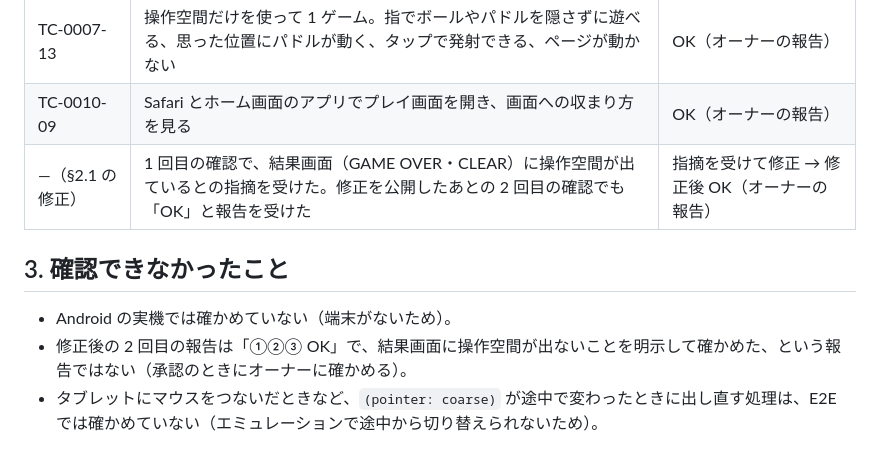
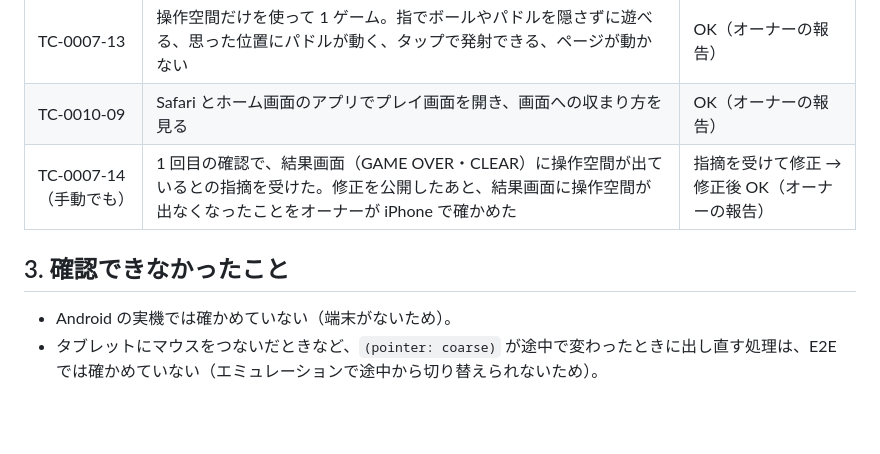
Before and after one commit to tsuku3dayo/mini-blockbreaking-game, a Markdown page: doc/07_attested/MBRK-AC-0024-attested-computation-ja.md, the part around the change. Drawn GitHub-style; blank space fills up the shorter version.

Commit message:
Record owner check of hidden control area on result screen in AC-0024

```diff
--- a/doc/07_attested/MBRK-AC-0024-attested-computation-ja.md
+++ b/doc/07_attested/MBRK-AC-0024-attested-computation-ja.md
@@ -75,12 +75,11 @@ WS-0009 の手動確認で、オーナーから「GAME OVER・CLEAR の画面に
 | --- | --- | --- |
 | TC-0007-13 | 操作空間だけを使って 1 ゲーム。指でボールやパドルを隠さずに遊べる、思った位置にパドルが動く、タップで発射できる、ページが動かない | OK（オーナーの報告） |
 | TC-0010-09 | Safari とホーム画面のアプリでプレイ画面を開き、画面への収まり方を見る | OK（オーナーの報告） |
-| —（§2.1 の修正） | 1 回目の確認で、結果画面（GAME OVER・CLEAR）に操作空間が出ているとの指摘を受けた。修正を公開したあとの 2 回目の確認でも「OK」と報告を受けた | 指摘を受けて修正 → 修正後 OK（オーナーの報告） |
+| TC-0007-14（手動でも） | 1 回目の確認で、結果画面（GAME OVER・CLEAR）に操作空間が出ているとの指摘を受けた。修正を公開したあと、結果画面に操作空間が出なくなったことをオーナーが iPhone で確かめた | 指摘を受けて修正 → 修正後 OK（オーナーの報告） |
 
 ## 3. 確認できなかったこと
 
 - Android の実機では確かめていない（端末がないため）。
-- 修正後の 2 回目の報告は「①②③ OK」で、結果画面に操作空間が出ないことを明示して確かめた、という報告ではない（承認のときにオーナーに確かめる）。
 - タブレットにマウスをつないだときなど、`(pointer: coarse)` が途中で変わったときに出し直す処理は、E2E では確かめていない（エミュレーションで途中から切り替えられないため）。
 
 ## 4. 後片付け
```
